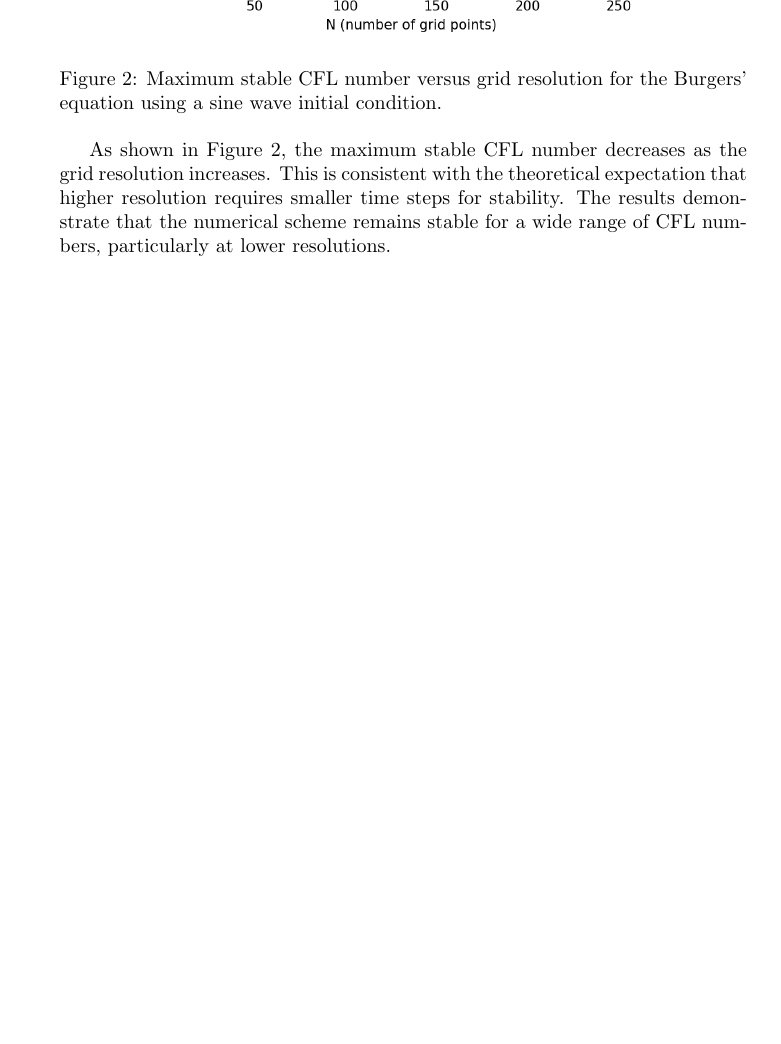
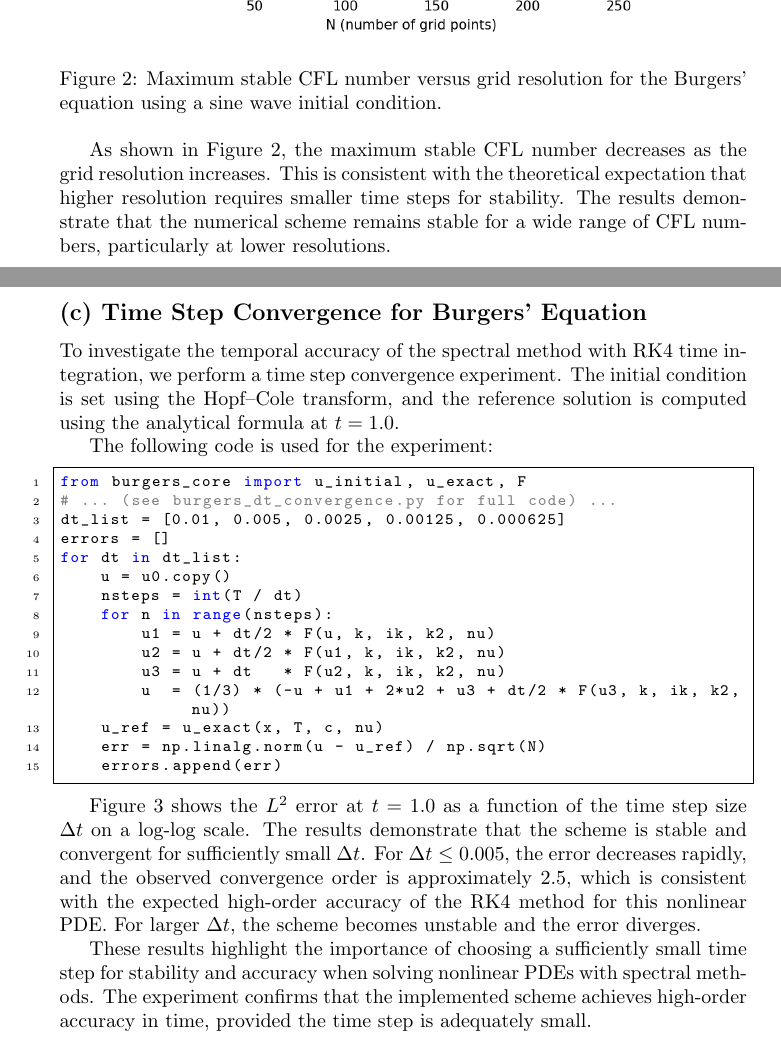
Before and after one commit to ZenWang00/Discretization-Methods-SP-2025, a LaTeX problem sheet (exam/report.tex): part of page 7 of 7 before the commit and two parts of pages 7 and 8 of 9 after it, the two joined at a grey line, cut so that both start at the same text, the shorter picture padded with empty space. Compiled offline with pdfLaTeX.

Commit message:
update part2c

```diff
--- a/exam/report.tex
+++ b/exam/report.tex
@@ -315,3 +315,27 @@ Figure~\ref{fig:burgers_cfl_stability} shows the maximum stable CFL number for d
 
 As shown in Figure~\ref{fig:burgers_cfl_stability}, the maximum stable CFL number decreases as the grid resolution increases. This is consistent with the theoretical expectation that higher resolution requires smaller time steps for stability. The results demonstrate that the numerical scheme remains stable for a wide range of CFL numbers, particularly at lower resolutions.
 
+\subsection*{(c) Time Step Convergence for Burgers' Equation}
+To investigate the temporal accuracy of the spectral method with RK4 time integration, we perform a time step convergence experiment. The initial condition is set using the Hopf--Cole transform, and the reference solution is computed using the analytical formula at $t=1.0$.
+
+The following code is used for the experiment:
+
+\begin{lstlisting}[language=Python]
+from burgers_core import u_initial, u_exact, F
+# ... (see burgers_dt_convergence.py for full code) ...
+dt_list = [0.01, 0.005, 0.0025, 0.00125, 0.000625]
+errors = []
+for dt in dt_list:
+    u = u0.copy()
+    nsteps = int(T / dt)
+    for n in range(nsteps):
+        u1 = u + dt/2 * F(u, k, ik, k2, nu)
+        u2 = u + dt/2 * F(u1, k, ik, k2, nu)
+        u3 = u + dt   * F(u2, k, ik, k2, nu)
+        u  = (1/3) * (-u + u1 + 2*u2 + u3 + dt/2 * F(u3, k, ik, k2, nu))
+    u_ref = u_exact(x, T, c, nu)
+    err = np.linalg.norm(u - u_ref) / np.sqrt(N)
+    errors.append(err)
+\end{lstlisting}
+
+Figure~\ref{fig:burgers_dt_convergence} shows the $L^2$ error at $t=1.0$ as a function of the time step size $\Delta t$ on a log-log scale. The results demonstrate that the scheme is stable and convergent for sufficiently small $\Delta t$. For $\Delta t \leq 0.005$, the error decreases rapidly, and the observed convergence order is approximately 2.5, which is consistent with the expected high-order accuracy of the RK4 method for this nonlinear PDE. For larger $\Delta t$, the scheme becomes unstable and the error diverges.
@@ -318 +347,6 @@ As shown in Figure~\ref{fig:burgers_cfl_stability}, the maximum stable CFL numbe
+    \label{fig:burgers_dt_convergence}
+\end{figure}
+
+These results highlight the importance of choosing a sufficiently small time step for stability and accuracy when solving nonlinear PDEs with spectral methods. The experiment confirms that the implemented scheme achieves high-order accuracy in time, provided the time step is adequately small.
+
 \end{document}
```
Also changed, not shown: exam/figure/burgers_dt_convergence.png (added), exam/out/report.pdf, exam/report.tex (5 more changed lines), 7 other files.
